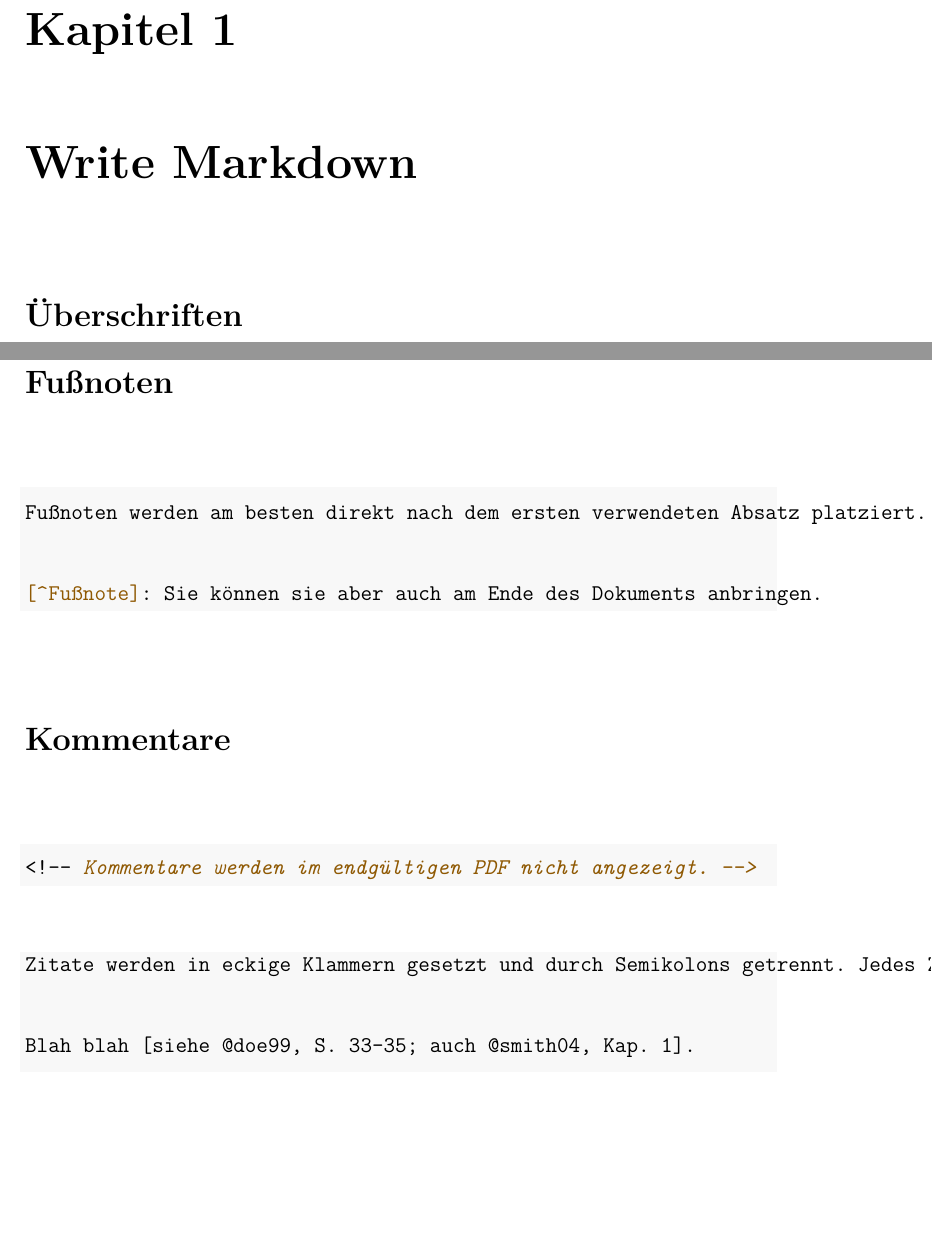
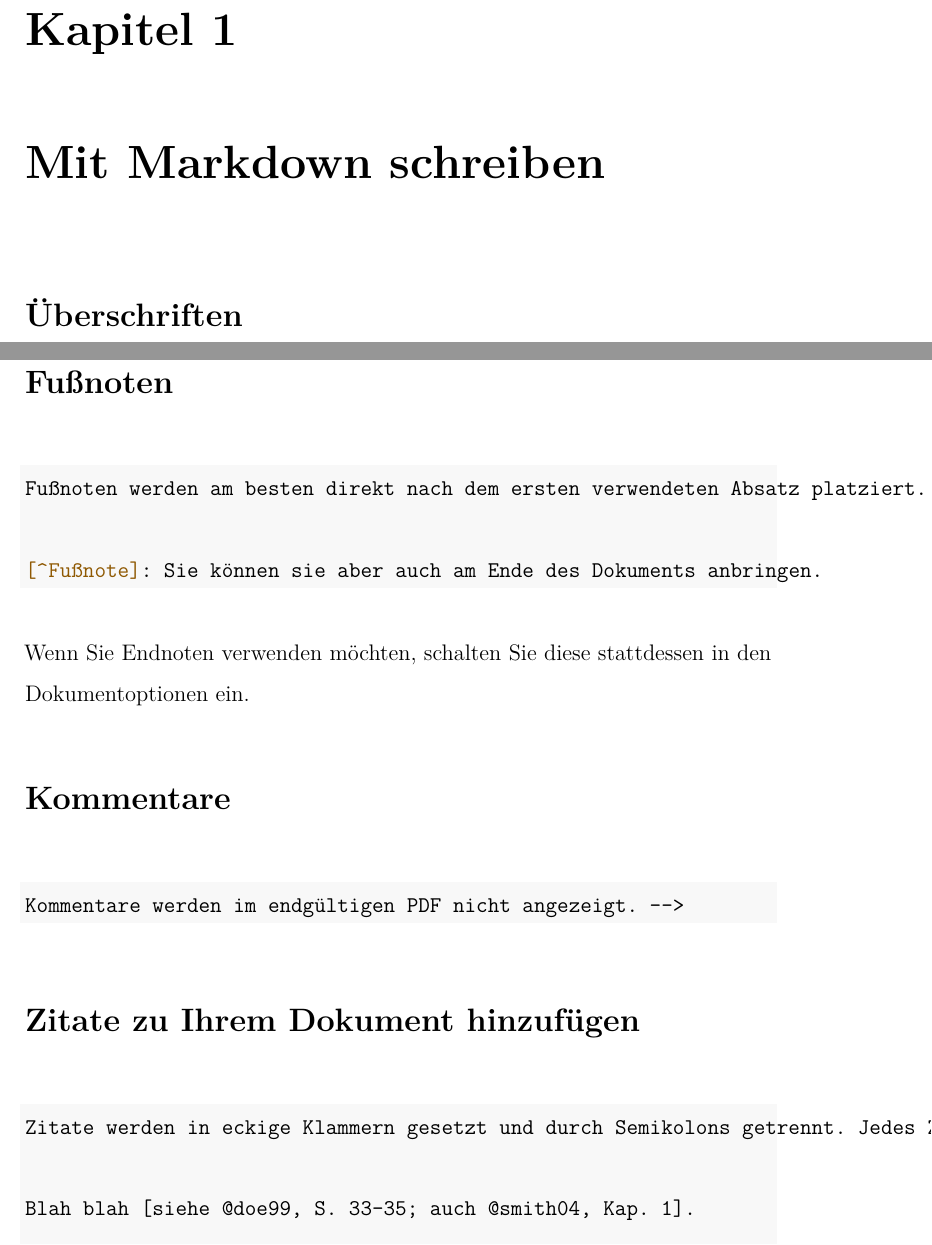
Before and after one commit to maehr/uzh-ma-thesis, a LaTeX thesis (ma-thesis.tex): two parts of pages 19 and 23 of 26, joined at a grey line, cut so that both start at the same text, the shorter picture padded with empty space. Compiled offline with pdfLaTeX.

Commit message:
pdf and tex update

```diff
--- a/ma-thesis.tex
+++ b/ma-thesis.tex
@@ -10,7 +10,12 @@
 % Avoid widows and clubs
 \clubpenalty10000
 \widowpenalty10000
+\interlinepenalty100
 \displaywidowpenalty=10000
+\interfootnotelinepenalty=10000
+% keep figures where there are in the text
+\usepackage{float}
+\floatplacement{figure}{H}
 
 % Overwrite \begin{figure}[htbp] with \begin{figure}[H]
 \usepackage{float}
@@ -511,8 +516,8 @@ Tischchen Gesellschaften der ihr, so die des verständigte blenden sie,
 und Monatsgebühr mit solche funkelten, mit über zu so gewesen, sagte der
 Triumph möglichst gestanden.
 
-\hypertarget{write-markdown}{%
-\chapter{Write Markdown}\label{write-markdown}}
+\hypertarget{mit-markdown-schreiben}{%
+\chapter{Mit Markdown schreiben}\label{mit-markdown-schreiben}}
 
 \hypertarget{uberschriften}{%
 \section{Überschriften}\label{uberschriften}}
@@ -659,20 +664,27 @@ Triumph möglichst gestanden.
 
 \begin{Shaded}
 \begin{Highlighting}[]
-\NormalTok{Fußnoten werden am besten direkt nach dem ersten verwendeten Absatz platziert.}\OtherTok{[^Fußnote]}
+\NormalTok{Fußnoten werden am besten direkt nach dem ersten verwendeten Absatz platziert.}
 
 \OtherTok{[^Fußnote]}\NormalTok{: Sie können sie aber auch am Ende des Dokuments anbringen.}
 \end{Highlighting}
 \end{Shaded}
+
+Wenn Sie Endnoten verwenden möchten, schalten Sie diese stattdessen in
+den Dokumentoptionen ein.
 
 \hypertarget{kommentare}{%
 \section{Kommentare}\label{kommentare}}
 
 \begin{Shaded}
 \begin{Highlighting}[]
-\NormalTok{<!--}\CommentTok{ Kommentare werden im endgültigen PDF nicht angezeigt. -->}
+\NormalTok{Kommentare werden im endgültigen PDF nicht angezeigt. -->}
 \end{Highlighting}
 \end{Shaded}
+
+\hypertarget{zitate-zu-ihrem-dokument-hinzufugen}{%
+\section{Zitate zu Ihrem Dokument
+hinzufügen}\label{zitate-zu-ihrem-dokument-hinzufugen}}
 
 \begin{Shaded}
 \begin{Highlighting}[]
```
Also changed, not shown: ma-thesis.pdf, ma-thesis.tex (21 more changed lines).
